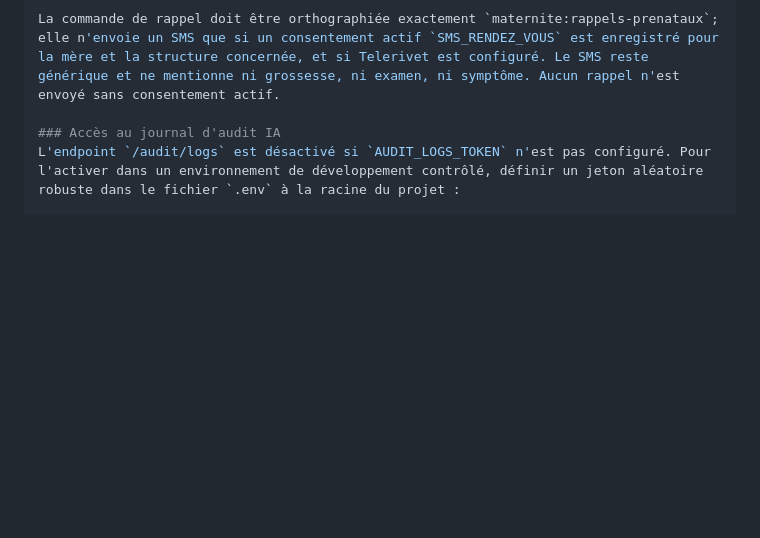
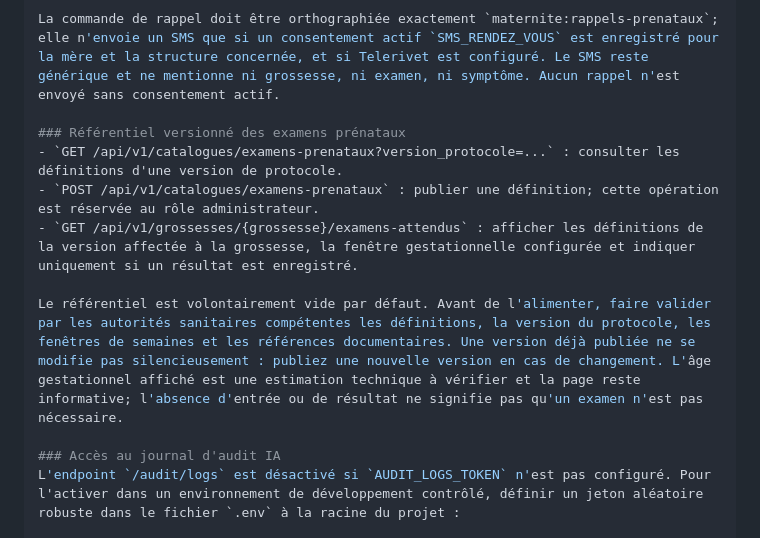
Before and after one commit to diarraibrahimamohamed-ops/SNSC-MALI, a Markdown page: README.md, the part around the change. Rendered like a GitHub page; blank space fills up the shorter version.

Commit message:
docs(maternite): documenter le référentiel versionné des examens

```diff
--- a/README.md
+++ b/README.md
@@ -94,6 +94,13 @@ docker compose exec api php artisan maternite:rappels-prenataux --limit=10
 
 La commande de rappel doit être orthographiée exactement `maternite:rappels-prenataux`; elle n'envoie un SMS que si un consentement actif `SMS_RENDEZ_VOUS` est enregistré pour la mère et la structure concernée, et si Telerivet est configuré. Le SMS reste générique et ne mentionne ni grossesse, ni examen, ni symptôme. Aucun rappel n'est envoyé sans consentement actif.
 
+### Référentiel versionné des examens prénataux
+- `GET /api/v1/catalogues/examens-prenataux?version_protocole=...` : consulter les définitions d'une version de protocole.
+- `POST /api/v1/catalogues/examens-prenataux` : publier une définition; cette opération est réservée au rôle administrateur.
+- `GET /api/v1/grossesses/{grossesse}/examens-attendus` : afficher les définitions de la version affectée à la grossesse, la fenêtre gestationnelle configurée et indiquer uniquement si un résultat est enregistré.
+
+Le référentiel est volontairement vide par défaut. Avant de l'alimenter, faire valider par les autorités sanitaires compétentes les définitions, la version du protocole, les fenêtres de semaines et les références documentaires. Une version déjà publiée ne se modifie pas silencieusement : publiez une nouvelle version en cas de changement. L'âge gestationnel affiché est une estimation technique à vérifier et la page reste informative; l'absence d'entrée ou de résultat ne signifie pas qu'un examen n'est pas nécessaire.
+
 ### Accès au journal d'audit IA
 L'endpoint `/audit/logs` est désactivé si `AUDIT_LOGS_TOKEN` n'est pas configuré. Pour l'activer dans un environnement de développement contrôlé, définir un jeton aléatoire robuste dans le fichier `.env` à la racine du projet :
 
```
